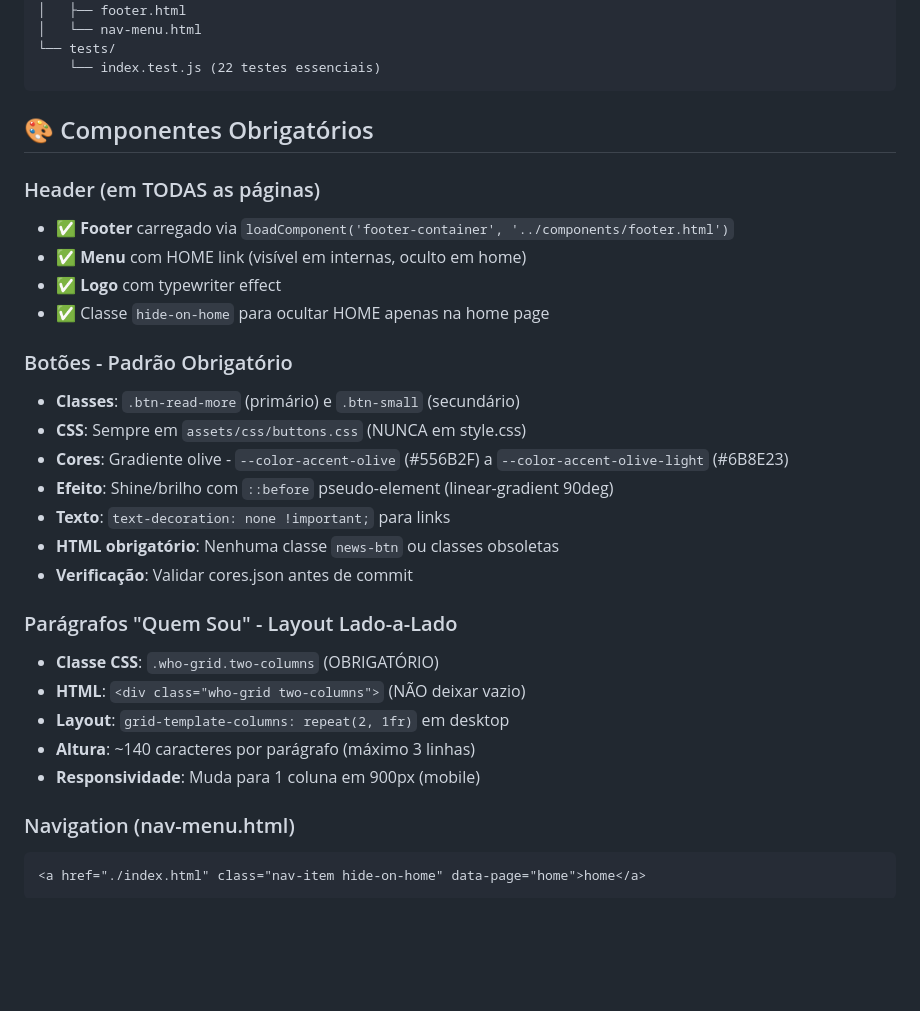
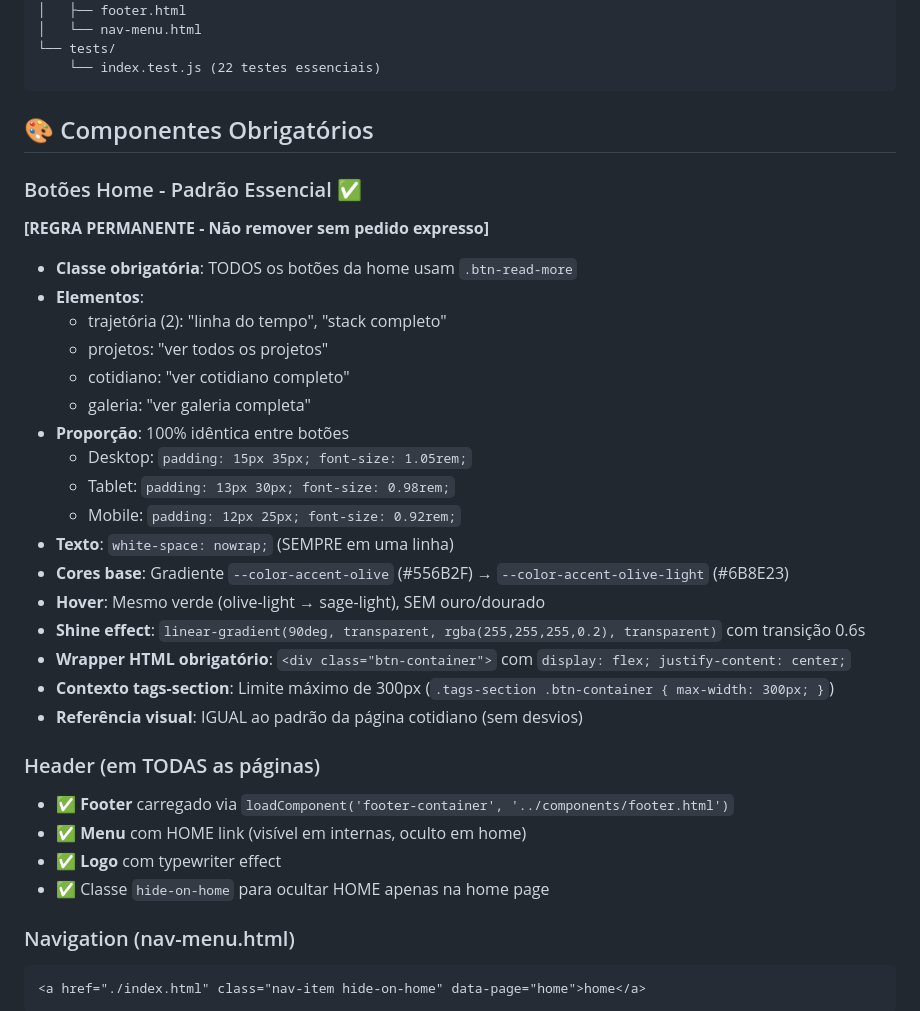
Before and after one commit to lorissette13/jornal_retro, a Markdown page: REGRAS_PERMANENTES.md, the part around the change. Drawn GitHub-style; blank space fills up the shorter version.

Commit message:
docs: adicionar regras permanentes essenciais para botoes home

```diff
--- a/REGRAS_PERMANENTES.md
+++ b/REGRAS_PERMANENTES.md
@@ -57,27 +57,32 @@ index.html (home, header inline)
 
 ## 🎨 Componentes Obrigatórios
 
+### Botões Home - Padrão Essencial ✅
+**[REGRA PERMANENTE - Não remover sem pedido expresso]**
+
+- **Classe obrigatória**: TODOS os botões da home usam `.btn-read-more`
+- **Elementos**:
+  - trajetória (2): "linha do tempo", "stack completo"
+  - projetos: "ver todos os projetos"
+  - cotidiano: "ver cotidiano completo"
+  - galeria: "ver galeria completa"
+- **Proporção**: 100% idêntica entre botões
+  - Desktop: `padding: 15px 35px; font-size: 1.05rem;`
+  - Tablet: `padding: 13px 30px; font-size: 0.98rem;`
+  - Mobile: `padding: 12px 25px; font-size: 0.92rem;`
+- **Texto**: `white-space: nowrap;` (SEMPRE em uma linha)
+- **Cores base**: Gradiente `--color-accent-olive` (#556B2F) → `--color-accent-olive-light` (#6B8E23)
+- **Hover**: Mesmo verde (olive-light → sage-light), SEM ouro/dourado
+- **Shine effect**: `linear-gradient(90deg, transparent, rgba(255,255,255,0.2), transparent)` com transição 0.6s
+- **Wrapper HTML obrigatório**: `<div class="btn-container">` com `display: flex; justify-content: center;`
+- **Contexto tags-section**: Limite máximo de 300px (`.tags-section .btn-container { max-width: 300px; }`)
+- **Referência visual**: IGUAL ao padrão da página cotidiano (sem desvios)
+
 ### Header (em TODAS as páginas)
 - ✅ **Footer** carregado via `loadComponent('footer-container', '../components/footer.html')`
 - ✅ **Menu** com HOME link (visível em internas, oculto em home)
 - ✅ **Logo** com typewriter effect
 - ✅ Classe `hide-on-home` para ocultar HOME apenas na home page
-
-### Botões - Padrão Obrigatório
-- **Classes**: `.btn-read-more` (primário) e `.btn-small` (secundário)
-- **CSS**: Sempre em `assets/css/buttons.css` (NUNCA em style.css)
-- **Cores**: Gradiente olive - `--color-accent-olive` (#556B2F) a `--color-accent-olive-light` (#6B8E23)
-- **Efeito**: Shine/brilho com `::before` pseudo-element (linear-gradient 90deg)
-- **Texto**: `text-decoration: none !important;` para links
-- **HTML obrigatório**: Nenhuma classe `news-btn` ou classes obsoletas
-- **Verificação**: Validar cores.json antes de commit
-
-### Parágrafos "Quem Sou" - Layout Lado-a-Lado
-- **Classe CSS**: `.who-grid.two-columns` (OBRIGATÓRIO)
-- **HTML**: `<div class="who-grid two-columns">` (NÃO deixar vazio)
-- **Layout**: `grid-template-columns: repeat(2, 1fr)` em desktop
-- **Altura**: ~140 caracteres por parágrafo (máximo 3 linhas)
-- **Responsividade**: Muda para 1 coluna em 900px (mobile)
 
 ### Navigation (nav-menu.html)
 
```
